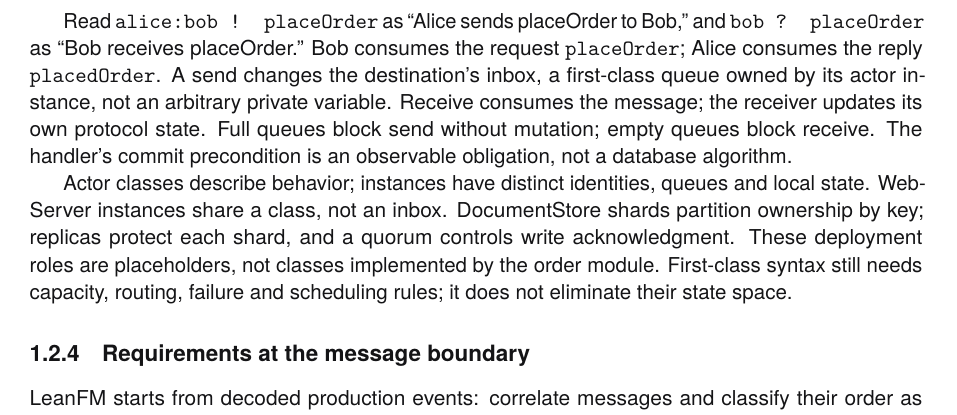
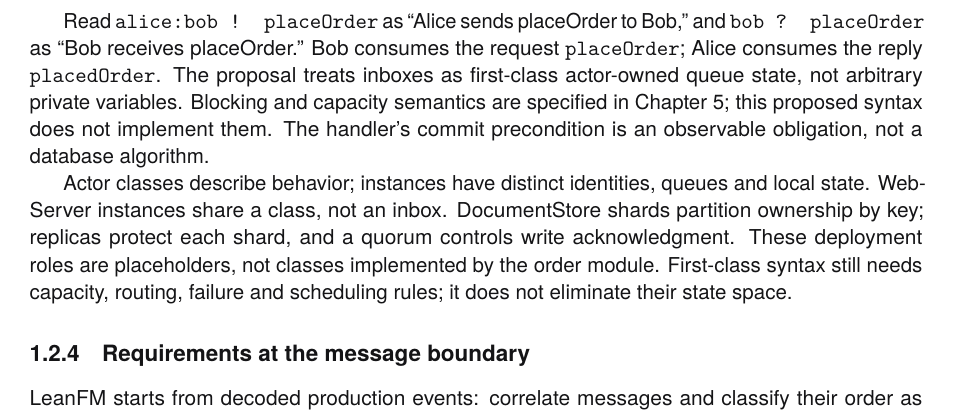
Before and after one commit to rfielding/leanFM, a LaTeX book (book/main.tex, which reads book/chapters/vision.tex): part of page 13 of 138, cut so that both start at the same text. The pictures show the PDF file book/main.pdf that the author committed with the source.

Commit message:
Consolidate queue semantics with grammar chapter

```diff
--- a/book/chapters/vision.tex
+++ b/book/chapters/vision.tex
@@ -127,11 +127,11 @@ This is invented TLA+-inspired syntax, not standard TLA+ or a compiled LeanFM fe
 Read \texttt{alice:bob ! placeOrder} as ``Alice sends placeOrder to Bob,'' and
 \texttt{bob ? placeOrder} as ``Bob receives placeOrder.'' Bob consumes the
 request \texttt{placeOrder}; Alice consumes the reply \texttt{placedOrder}.
-A send changes the destination's inbox, a first-class queue owned by its actor
-instance, not an arbitrary private variable. Receive consumes the message;
-the receiver updates its own protocol state. Full queues block send without
-mutation; empty queues block receive. The handler's commit precondition is an
-observable obligation, not a database algorithm.
+The proposal treats inboxes as first-class actor-owned queue state, not arbitrary
+private variables. Blocking and capacity semantics are specified in
+Chapter~\ref{ch:grammar}; this proposed syntax does not implement them. The
+handler's commit precondition is an observable obligation, not a database
+algorithm.
 
 Actor classes describe behavior; instances have distinct identities, queues and
 local state. WebServer instances share a class, not an inbox. DocumentStore
```
Also changed, not shown: book/main-dark.pdf, book/main.pdf.
